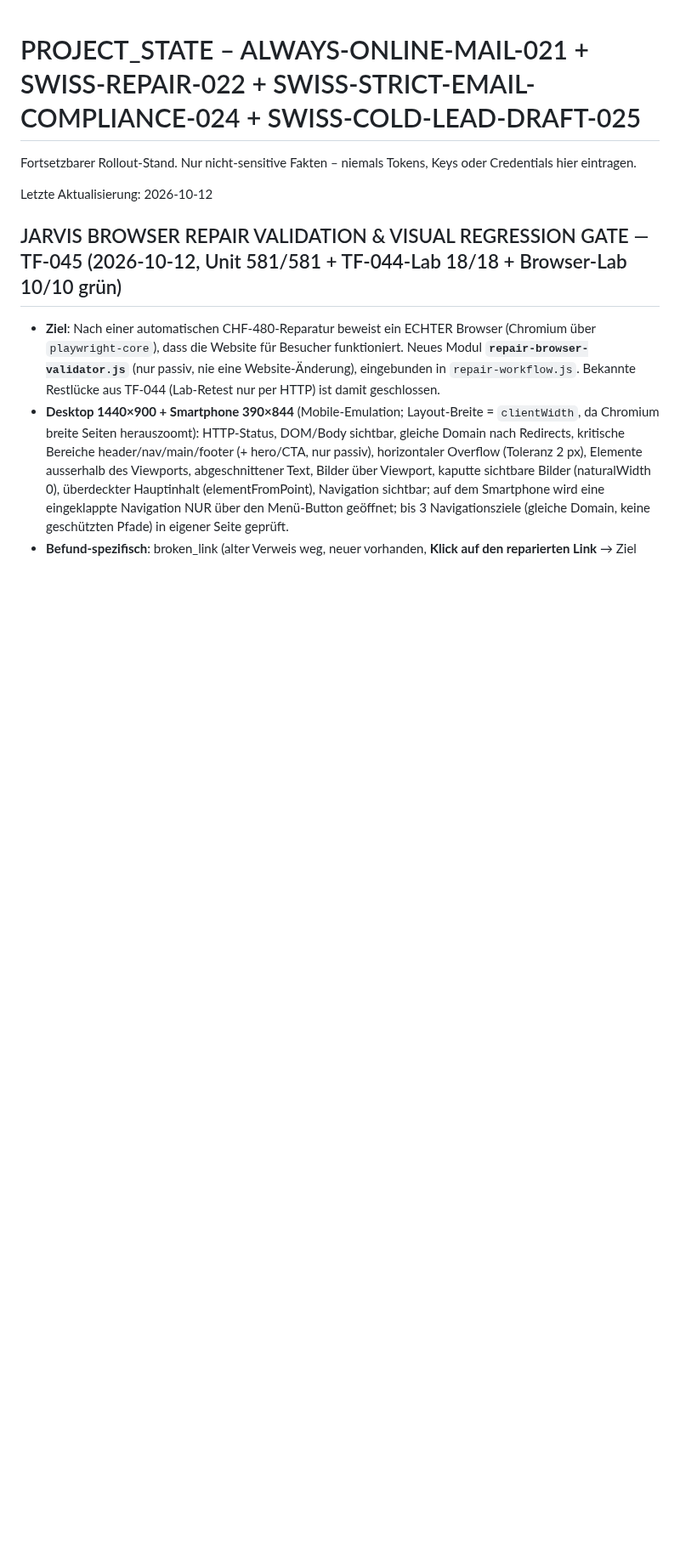
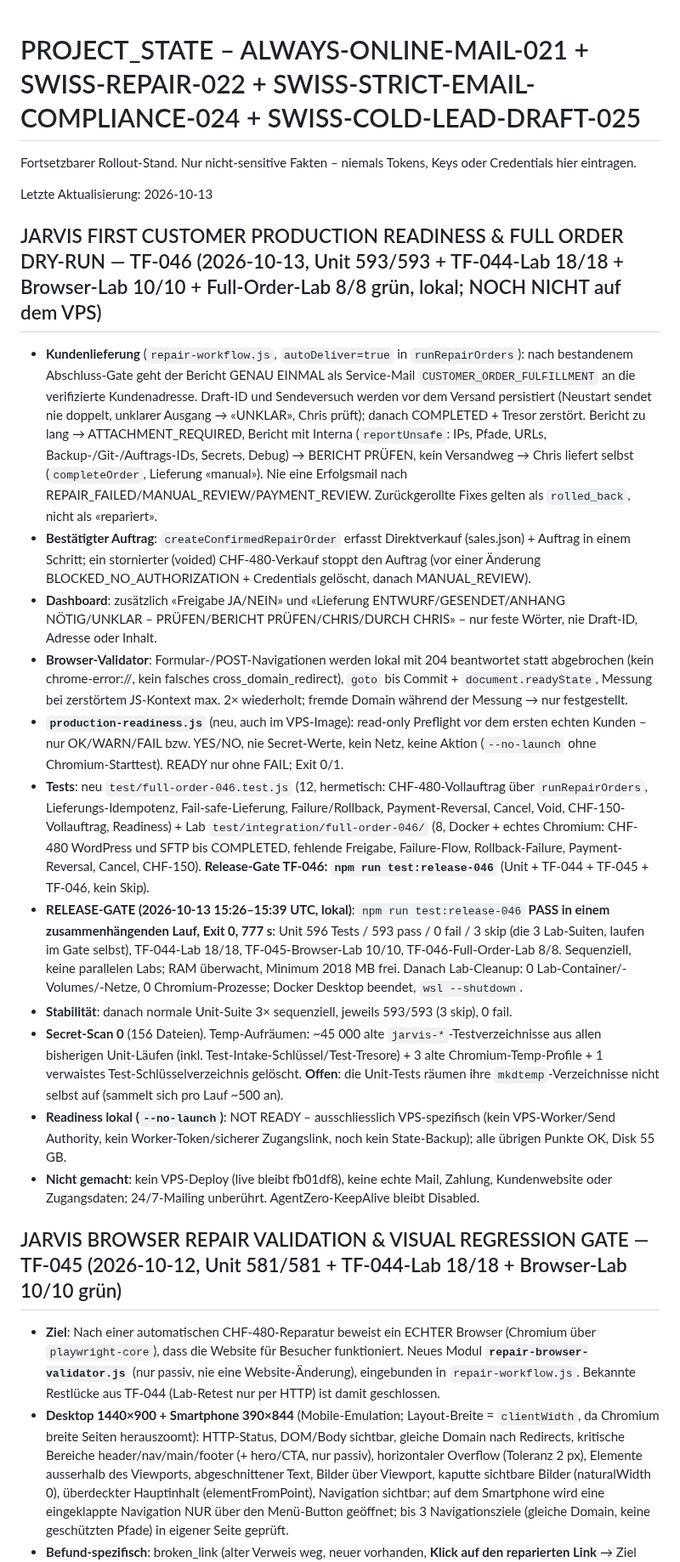
Before and after one commit to ChrisTheKey/Jarvis, a Markdown page: PROJECT_STATE.md, the part around the change. Shown at 85% size. GitHub-like rendering; blank space fills up the shorter version.

Commit message:
docs(state): TF-046 Release-Gate lokal – npm run test:release-046 PASS in einem Lauf (Unit 593/593, TF-044-Lab 18/18, Browser-Lab 10/10, Full-Order-Lab 8/8, Exit 0), Unit 3× grün, Secret-Scan 0
Co-Authored-By: Claude Opus 5.5 <noreply@anthropic.com>

```diff
--- a/PROJECT_STATE.md
+++ b/PROJECT_STATE.md
@@ -2,7 +2,41 @@
 
 Fortsetzbarer Rollout-Stand. Nur nicht-sensitive Fakten – niemals Tokens, Keys oder Credentials hier eintragen.
 
-Letzte Aktualisierung: 2026-10-12
+Letzte Aktualisierung: 2026-10-13
+
+## JARVIS FIRST CUSTOMER PRODUCTION READINESS & FULL ORDER DRY-RUN — TF-046 (2026-10-13, Unit 593/593 + TF-044-Lab 18/18 + Browser-Lab 10/10 + Full-Order-Lab 8/8 grün, lokal; NOCH NICHT auf dem VPS)
+- **Kundenlieferung** (`repair-workflow.js`, `autoDeliver=true` in `runRepairOrders`): nach bestandenem Abschluss-Gate geht der Bericht
+  GENAU EINMAL als Service-Mail `CUSTOMER_ORDER_FULFILLMENT` an die verifizierte Kundenadresse. Draft-ID und Sendeversuch werden vor dem
+  Versand persistiert (Neustart sendet nie doppelt, unklarer Ausgang → «UNKLAR», Chris prüft); danach COMPLETED + Tresor zerstört.
+  Bericht zu lang → ATTACHMENT_REQUIRED, Bericht mit Interna (`reportUnsafe`: IPs, Pfade, URLs, Backup-/Git-/Auftrags-IDs, Secrets,
+  Debug) → BERICHT PRÜFEN, kein Versandweg → Chris liefert selbst (`completeOrder`, Lieferung «manual»). Nie eine Erfolgsmail nach
+  REPAIR_FAILED/MANUAL_REVIEW/PAYMENT_REVIEW. Zurückgerollte Fixes gelten als `rolled_back`, nicht als «repariert».
+- **Bestätigter Auftrag**: `createConfirmedRepairOrder` erfasst Direktverkauf (sales.json) + Auftrag in einem Schritt; ein stornierter
+  (voided) CHF-480-Verkauf stoppt den Auftrag (vor einer Änderung BLOCKED_NO_AUTHORIZATION + Credentials gelöscht, danach MANUAL_REVIEW).
+- **Dashboard**: zusätzlich «Freigabe JA/NEIN» und «Lieferung ENTWURF/GESENDET/ANHANG NÖTIG/UNKLAR – PRÜFEN/BERICHT PRÜFEN/CHRIS/DURCH
+  CHRIS» – nur feste Wörter, nie Draft-ID, Adresse oder Inhalt.
+- **Browser-Validator**: Formular-/POST-Navigationen werden lokal mit 204 beantwortet statt abgebrochen (kein chrome-error://, kein
+  falsches cross_domain_redirect), `goto` bis Commit + `document.readyState`, Messung bei zerstörtem JS-Kontext max. 2× wiederholt;
+  fremde Domain während der Messung → nur festgestellt.
+- **`production-readiness.js`** (neu, auch im VPS-Image): read-only Preflight vor dem ersten echten Kunden – nur OK/WARN/FAIL bzw.
+  YES/NO, nie Secret-Werte, kein Netz, keine Aktion (`--no-launch` ohne Chromium-Starttest). READY nur ohne FAIL; Exit 0/1.
+- **Tests**: neu `test/full-order-046.test.js` (12, hermetisch: CHF-480-Vollauftrag über `runRepairOrders`, Lieferungs-Idempotenz,
+  Fail-safe-Lieferung, Failure/Rollback, Payment-Reversal, Cancel, Void, CHF-150-Vollauftrag, Readiness) + Lab
+  `test/integration/full-order-046/` (8, Docker + echtes Chromium: CHF-480 WordPress und SFTP bis COMPLETED, fehlende Freigabe,
+  Failure-Flow, Rollback-Failure, Payment-Reversal, Cancel, CHF-150). **Release-Gate TF-046: `npm run test:release-046`**
+  (Unit + TF-044 + TF-045 + TF-046, kein Skip).
+- **RELEASE-GATE (2026-10-13 15:26–15:39 UTC, lokal)**: `npm run test:release-046` **PASS in einem zusammenhängenden Lauf, Exit 0,
+  777 s**: Unit 596 Tests / 593 pass / 0 fail / 3 skip (die 3 Lab-Suiten, laufen im Gate selbst), TF-044-Lab 18/18, TF-045-Browser-Lab
+  10/10, TF-046-Full-Order-Lab 8/8. Sequenziell, keine parallelen Labs; RAM überwacht, Minimum 2018 MB frei. Danach Lab-Cleanup:
+  0 Lab-Container/-Volumes/-Netze, 0 Chromium-Prozesse; Docker Desktop beendet, `wsl --shutdown`.
+- **Stabilität**: danach normale Unit-Suite 3× sequenziell, jeweils 593/593 (3 skip), 0 fail.
+- **Secret-Scan 0** (156 Dateien). Temp-Aufräumen: ~45 000 alte `jarvis-*`-Testverzeichnisse aus allen bisherigen Unit-Läufen (inkl.
+  Test-Intake-Schlüssel/Test-Tresore) + 3 alte Chromium-Temp-Profile + 1 verwaistes Test-Schlüsselverzeichnis gelöscht.
+  **Offen**: die Unit-Tests räumen ihre `mkdtemp`-Verzeichnisse nicht selbst auf (sammelt sich pro Lauf ~500 an).
+- **Readiness lokal (`--no-launch`)**: NOT READY – ausschliesslich VPS-spezifisch (kein VPS-Worker/Send Authority, kein
+  Worker-Token/sicherer Zugangslink, noch kein State-Backup); alle übrigen Punkte OK, Disk 55 GB.
+- **Nicht gemacht**: kein VPS-Deploy (live bleibt fb01df8), keine echte Mail, Zahlung, Kundenwebsite oder Zugangsdaten; 24/7-Mailing
+  unberührt. AgentZero-KeepAlive bleibt Disabled.
 
 ## JARVIS BROWSER REPAIR VALIDATION & VISUAL REGRESSION GATE — TF-045 (2026-10-12, Unit 581/581 + TF-044-Lab 18/18 + Browser-Lab 10/10 grün)
 - **Ziel**: Nach einer automatischen CHF-480-Reparatur beweist ein ECHTER Browser (Chromium über `playwright-core`), dass die Website für
```
